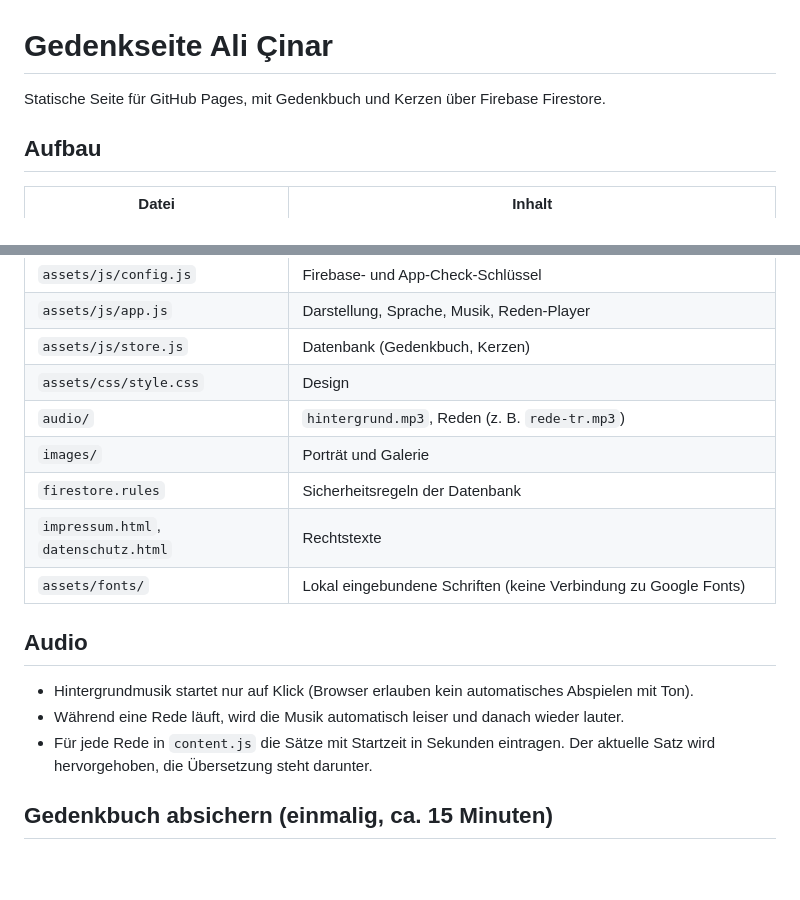
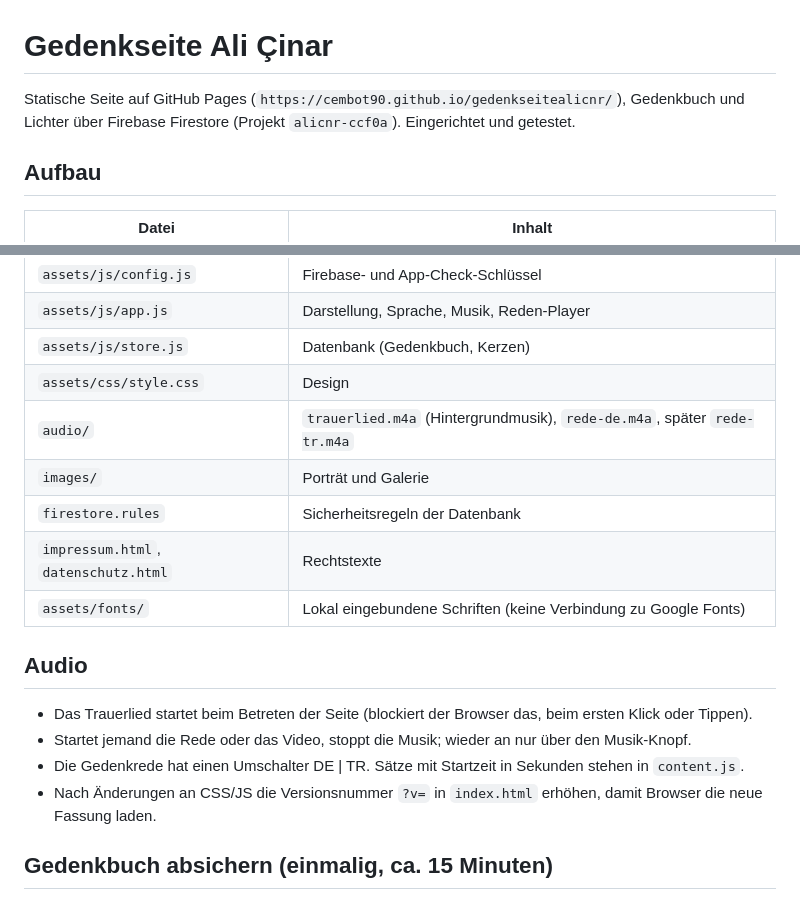
Before and after one commit to cembot90/gedenkseitealicnr, a Markdown page: README.md, 2 parts joined by grey strips. GitHub-like rendering; blank space fills up the shorter version.

Commit message:
README: aktueller Stand zu Audio, Hosting und Versionsnummern
Co-Authored-By: Claude Opus 5.5 <noreply@anthropic.com>
Claude-Session: https://claude.ai/code/session_01Bo2A7zswDFRd779aQdWCrX

```diff
--- a/README.md
+++ b/README.md
@@ -1,6 +1,6 @@
 # Gedenkseite Ali Çinar
 
-Statische Seite für GitHub Pages, mit Gedenkbuch und Kerzen über Firebase Firestore.
+Statische Seite auf GitHub Pages (`https://cembot90.github.io/gedenkseitealicnr/`), Gedenkbuch und Lichter über Firebase Firestore (Projekt `alicnr-ccf0a`). Eingerichtet und getestet.
 
 ## Aufbau
 
@@ -12,7 +12,7 @@ Statische Seite für GitHub Pages, mit Gedenkbuch und Kerzen über Firebase Fire
 | `assets/js/app.js` | Darstellung, Sprache, Musik, Reden-Player |
 | `assets/js/store.js` | Datenbank (Gedenkbuch, Kerzen) |
 | `assets/css/style.css` | Design |
-| `audio/` | `hintergrund.mp3`, Reden (z. B. `rede-tr.mp3`) |
+| `audio/` | `trauerlied.m4a` (Hintergrundmusik), `rede-de.m4a`, später `rede-tr.m4a` |
 | `images/` | Porträt und Galerie |
 | `firestore.rules` | Sicherheitsregeln der Datenbank |
 | `impressum.html`, `datenschutz.html` | Rechtstexte |
@@ -20,9 +20,10 @@ Statische Seite für GitHub Pages, mit Gedenkbuch und Kerzen über Firebase Fire
 
 ## Audio
 
-- Hintergrundmusik startet nur auf Klick (Browser erlauben kein automatisches Abspielen mit Ton).
-- Während eine Rede läuft, wird die Musik automatisch leiser und danach wieder lauter.
-- Für jede Rede in `content.js` die Sätze mit Startzeit in Sekunden eintragen. Der aktuelle Satz wird hervorgehoben, die Übersetzung steht darunter.
+- Das Trauerlied startet beim Betreten der Seite (blockiert der Browser das, beim ersten Klick oder Tippen).
+- Startet jemand die Rede oder das Video, stoppt die Musik; wieder an nur über den Musik-Knopf.
+- Die Gedenkrede hat einen Umschalter DE | TR. Sätze mit Startzeit in Sekunden stehen in `content.js`.
+- Nach Änderungen an CSS/JS die Versionsnummer `?v=` in `index.html` erhöhen, damit Browser die neue Fassung laden.
 
 ## Gedenkbuch absichern (einmalig, ca. 15 Minuten)
 
```
